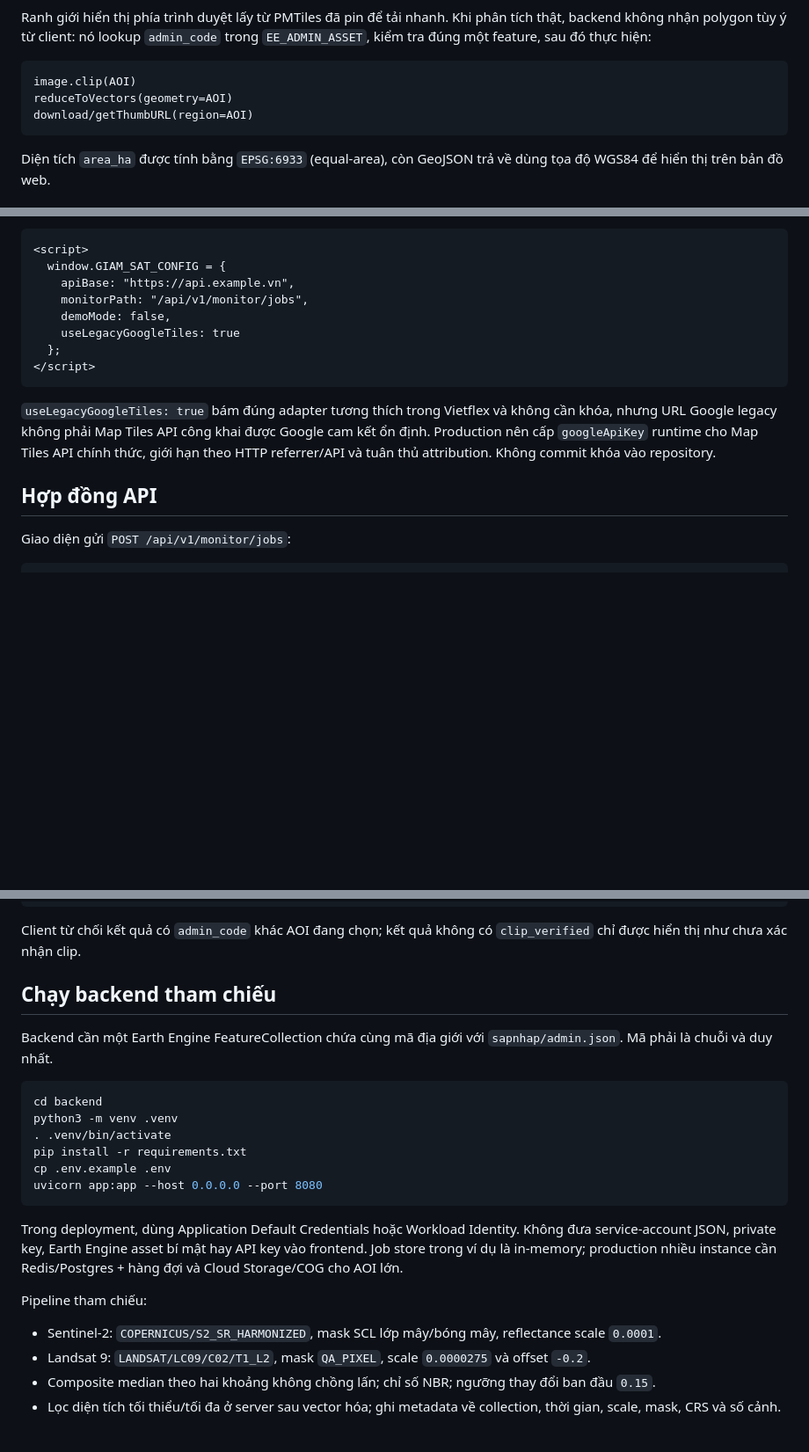
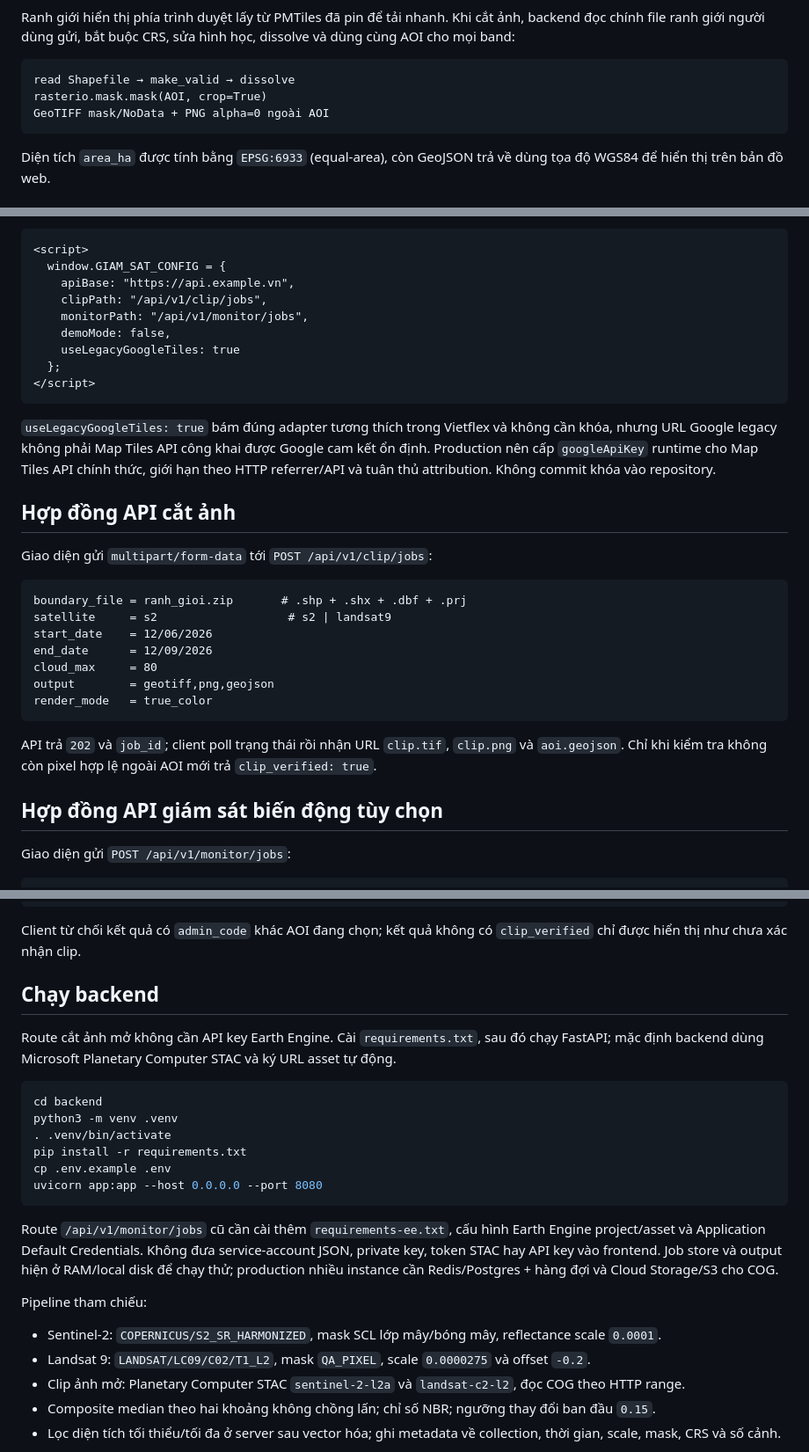
Before and after one commit to Vietflexmap/giamsat, a Markdown page: README.md, 3 parts joined by grey strips. Shown at 88% size. GitHub-like rendering; blank space fills up the shorter version.

Commit message:
docs(clip): document Shapefile and STAC workflow

````diff
--- a/README.md
+++ b/README.md
@@ -22,12 +22,14 @@ flowchart LR
   E --> A
 ```
 
-Ranh giới hiển thị phía trình duyệt lấy từ PMTiles đã pin để tải nhanh. Khi phân tích thật, backend không nhận polygon tùy ý từ client: nó lookup `admin_code` trong `EE_ADMIN_ASSET`, kiểm tra đúng một feature, sau đó thực hiện:
+Ranh giới hiển thị phía trình duyệt lấy từ PMTiles đã pin để tải nhanh. Khi
+cắt ảnh, backend đọc chính file ranh giới người dùng gửi, bắt buộc CRS, sửa
+hình học, dissolve và dùng cùng AOI cho mọi band:
 
 ```text
-image.clip(AOI)
-reduceToVectors(geometry=AOI)
-download/getThumbURL(region=AOI)
+read Shapefile → make_valid → dissolve
+rasterio.mask.mask(AOI, crop=True)
+GeoTIFF mask/NoData + PNG alpha=0 ngoài AOI
 ```
 
 Diện tích `area_ha` được tính bằng `EPSG:6933` (equal-area), còn GeoJSON trả về dùng tọa độ WGS84 để hiển thị trên bản đồ web.
@@ -46,6 +48,7 @@ Mở `http://localhost:8080`. Giao diện tải `admin.json` theo commit cố đ
 <script>
   window.GIAM_SAT_CONFIG = {
     apiBase: "https://api.example.vn",
+    clipPath: "/api/v1/clip/jobs",
     monitorPath: "/api/v1/monitor/jobs",
     demoMode: false,
     useLegacyGoogleTiles: true
@@ -55,7 +58,25 @@ Mở `http://localhost:8080`. Giao diện tải `admin.json` theo commit cố đ
 
 `useLegacyGoogleTiles: true` bám đúng adapter tương thích trong Vietflex và không cần khóa, nhưng URL Google legacy không phải Map Tiles API công khai được Google cam kết ổn định. Production nên cấp `googleApiKey` runtime cho Map Tiles API chính thức, giới hạn theo HTTP referrer/API và tuân thủ attribution. Không commit khóa vào repository.
 
-## Hợp đồng API
+## Hợp đồng API cắt ảnh
+
+Giao diện gửi `multipart/form-data` tới `POST /api/v1/clip/jobs`:
+
+```text
+boundary_file = ranh_gioi.zip       # .shp + .shx + .dbf + .prj
+satellite     = s2                   # s2 | landsat9
+start_date    = 12/06/2026
+end_date      = 12/09/2026
+cloud_max     = 80
+output        = geotiff,png,geojson
+render_mode   = true_color
+```
+
+API trả `202` và `job_id`; client poll trạng thái rồi nhận URL `clip.tif`,
+`clip.png` và `aoi.geojson`. Chỉ khi kiểm tra không còn pixel hợp lệ ngoài AOI
+mới trả `clip_verified: true`.
+
+## Hợp đồng API giám sát biến động tùy chọn
 
 Giao diện gửi `POST /api/v1/monitor/jobs`:
 
@@ -92,9 +113,11 @@ API trả `202` và `job_id`. Client poll `GET /api/v1/monitor/jobs/{job_id}` r
 
 Client từ chối kết quả có `admin_code` khác AOI đang chọn; kết quả không có `clip_verified` chỉ được hiển thị như chưa xác nhận clip.
 
-## Chạy backend tham chiếu
+## Chạy backend
 
-Backend cần một Earth Engine FeatureCollection chứa cùng mã địa giới với `sapnhap/admin.json`. Mã phải là chuỗi và duy nhất.
+Route cắt ảnh mở không cần API key Earth Engine. Cài `requirements.txt`, sau đó
+chạy FastAPI; mặc định backend dùng Microsoft Planetary Computer STAC và ký
+URL asset tự động.
 
 ```bash
 cd backend
@@ -105,12 +128,17 @@ cp .env.example .env
 uvicorn app:app --host 0.0.0.0 --port 8080
 ```
 
-Trong deployment, dùng Application Default Credentials hoặc Workload Identity. Không đưa service-account JSON, private key, Earth Engine asset bí mật hay API key vào frontend. Job store trong ví dụ là in-memory; production nhiều instance cần Redis/Postgres + hàng đợi và Cloud Storage/COG cho AOI lớn.
+Route `/api/v1/monitor/jobs` cũ cần cài thêm `requirements-ee.txt`, cấu hình
+Earth Engine project/asset và Application Default Credentials. Không đưa
+service-account JSON, private key, token STAC hay API key vào frontend. Job
+store và output hiện ở RAM/local disk để chạy thử; production nhiều instance
+cần Redis/Postgres + hàng đợi và Cloud Storage/S3 cho COG.
 
 Pipeline tham chiếu:
 
 - Sentinel‑2: `COPERNICUS/S2_SR_HARMONIZED`, mask SCL lớp mây/bóng mây, reflectance scale `0.0001`.
 - Landsat 9: `LANDSAT/LC09/C02/T1_L2`, mask `QA_PIXEL`, scale `0.0000275` và offset `-0.2`.
+- Clip ảnh mở: Planetary Computer STAC `sentinel-2-l2a` và `landsat-c2-l2`, đọc COG theo HTTP range.
 - Composite median theo hai khoảng không chồng lấn; chỉ số NBR; ngưỡng thay đổi ban đầu `0.15`.
 - Lọc diện tích tối thiểu/tối đa ở server sau vector hóa; ghi metadata về collection, thời gian, scale, mask, CRS và số cảnh.
 
````
Also changed, not shown: other parts of README.md (+6 -6 lines).
